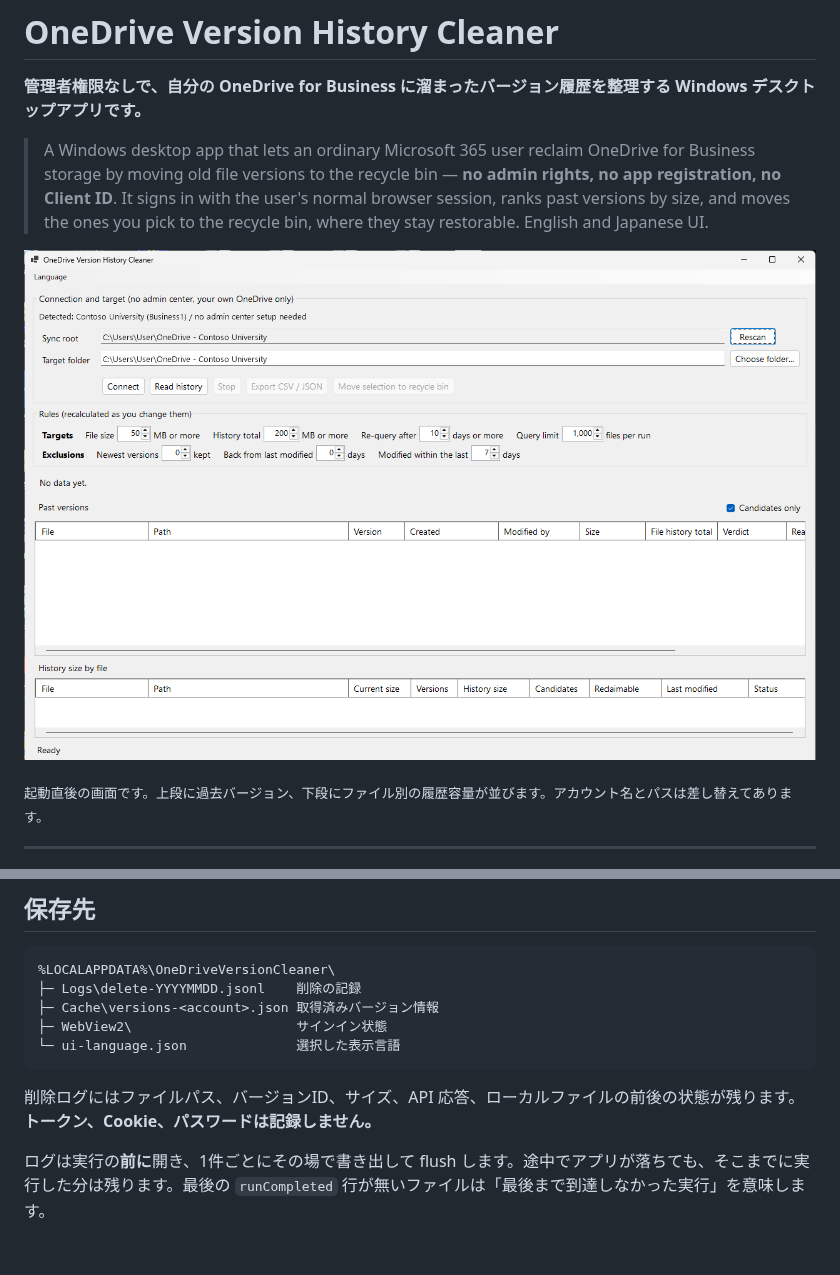
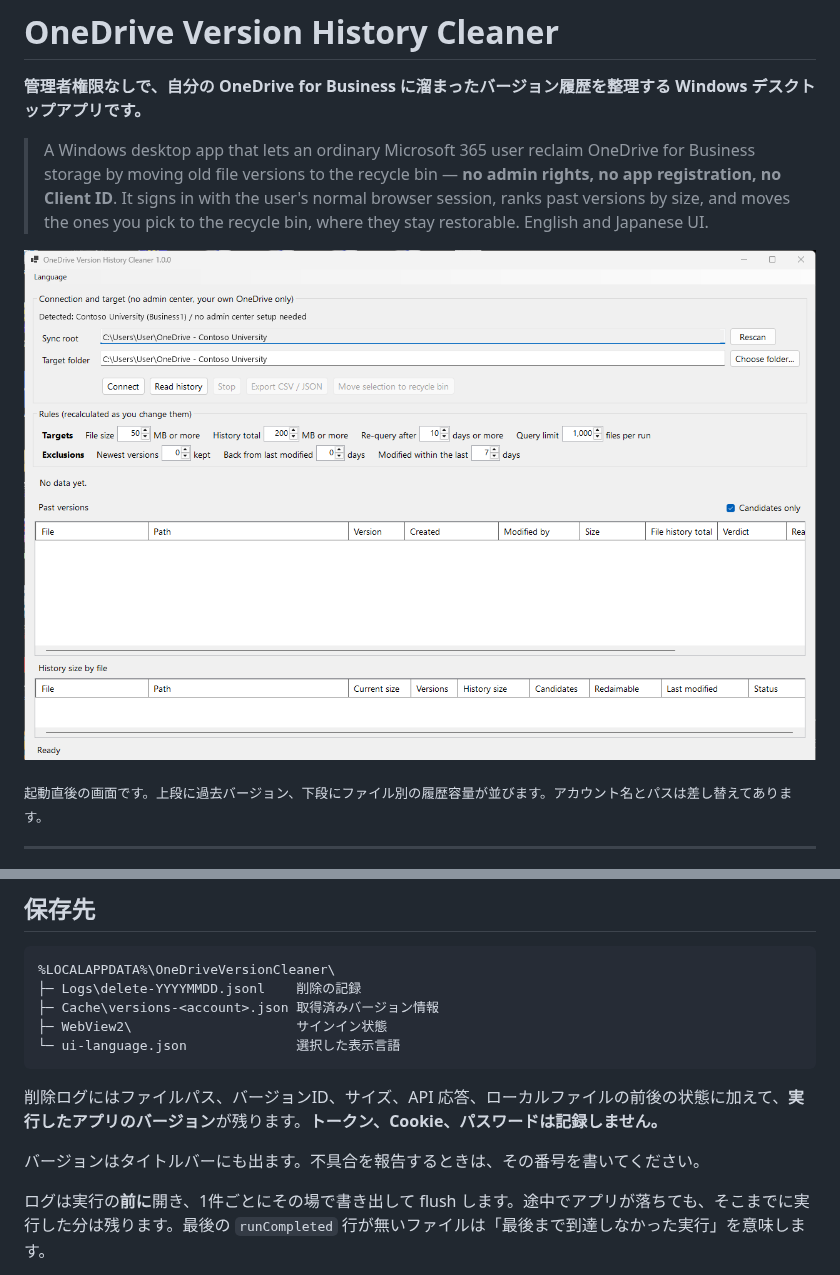
Before and after one commit to seto77/OneDriveVersionCleaner, a Markdown page: README.md, 2 parts joined by grey strips. Drawn GitHub-style; pictures changed too: docs/screenshot.png; blank space fills up the shorter version.

````diff
--- a/README.md
+++ b/README.md
@@ -205,7 +205,9 @@ OneDriveVersionCleaner-win-x64/
 └─ ui-language.json              選択した表示言語
 ```
 
-削除ログにはファイルパス、バージョンID、サイズ、API 応答、ローカルファイルの前後の状態が残ります。**トークン、Cookie、パスワードは記録しません。**
+削除ログにはファイルパス、バージョンID、サイズ、API 応答、ローカルファイルの前後の状態に加えて、**実行したアプリのバージョン**が残ります。**トークン、Cookie、パスワードは記録しません。**
+
+バージョンはタイトルバーにも出ます。不具合を報告するときは、その番号を書いてください。
 
 ログは実行の**前に**開き、1件ごとにその場で書き出して flush します。途中でアプリが落ちても、そこまでに実行した分は残ります。最後の `runCompleted` 行が無いファイルは「最後まで到達しなかった実行」を意味します。
 
````
Also changed, not shown: .github/ISSUE_TEMPLATE/report.md (+2 -1 lines), 6 other files.
